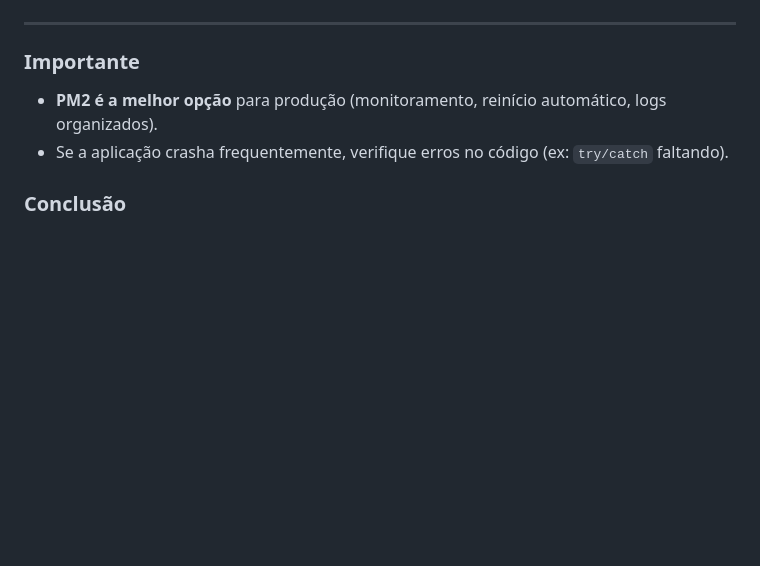
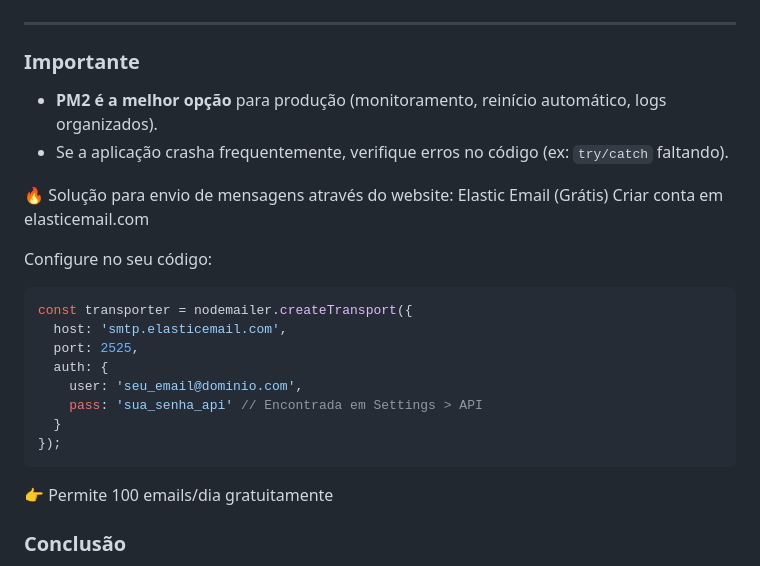
Before and after one commit to oicnanev/marypets, a Markdown page: README.md, the part around the change. Drawn GitHub-style; blank space fills up the shorter version.

````diff
--- a/README.md
+++ b/README.md
@@ -681,6 +681,24 @@ sudo systemctl restart nginx
 - Se a aplicação crasha frequentemente, verifique erros no código (ex: `try/catch` faltando).
 
 
+🔥 Solução para envio de mensagens através do website: Elastic Email (Grátis)
+Criar conta em elasticemail.com
+
+Configure no seu código:
+
+```javascript
+const transporter = nodemailer.createTransport({
+  host: 'smtp.elasticemail.com',
+  port: 2525,
+  auth: {
+    user: 'seu_email@dominio.com',
+    pass: 'sua_senha_api' // Encontrada em Settings > API
+  }
+});
+```
+
+👉 Permite 100 emails/dia gratuitamente
+
 ### Conclusão
 
 Com esses passos, temos um site funcional usando [Node.js](https://nodejs.org/en) para o backend e [Tailwind CSS](https://tailwindcss.com) para a estilização. No HTML usar classes Tailwind é trabalhoso, mas o resultado é um site moderno e responsivo.
````
